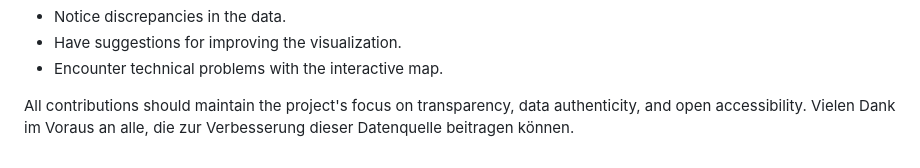
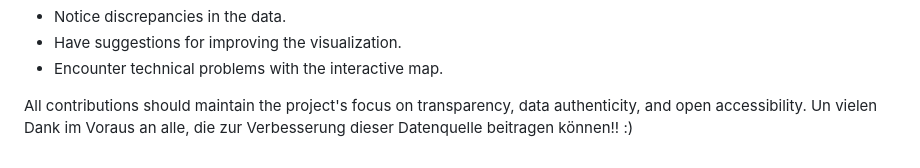
Before and after one commit to MerayMaddah/auslandstagegeld-map, a Markdown page: README.md, the part around the change. Rendered like a GitHub page.

```diff
--- a/README.md
+++ b/README.md
@@ -57,4 +57,4 @@ Or, alternatively, you can open an **Issue** if you:
 - Encounter technical problems with the interactive map.
 
 All contributions should maintain the project's focus on transparency, data authenticity, and open accessibility.
-Vielen Dank im Voraus an alle, die zur Verbesserung dieser Datenquelle beitragen können.
+Un vielen Dank im Voraus an alle, die zur Verbesserung dieser Datenquelle beitragen können!! :)
```
